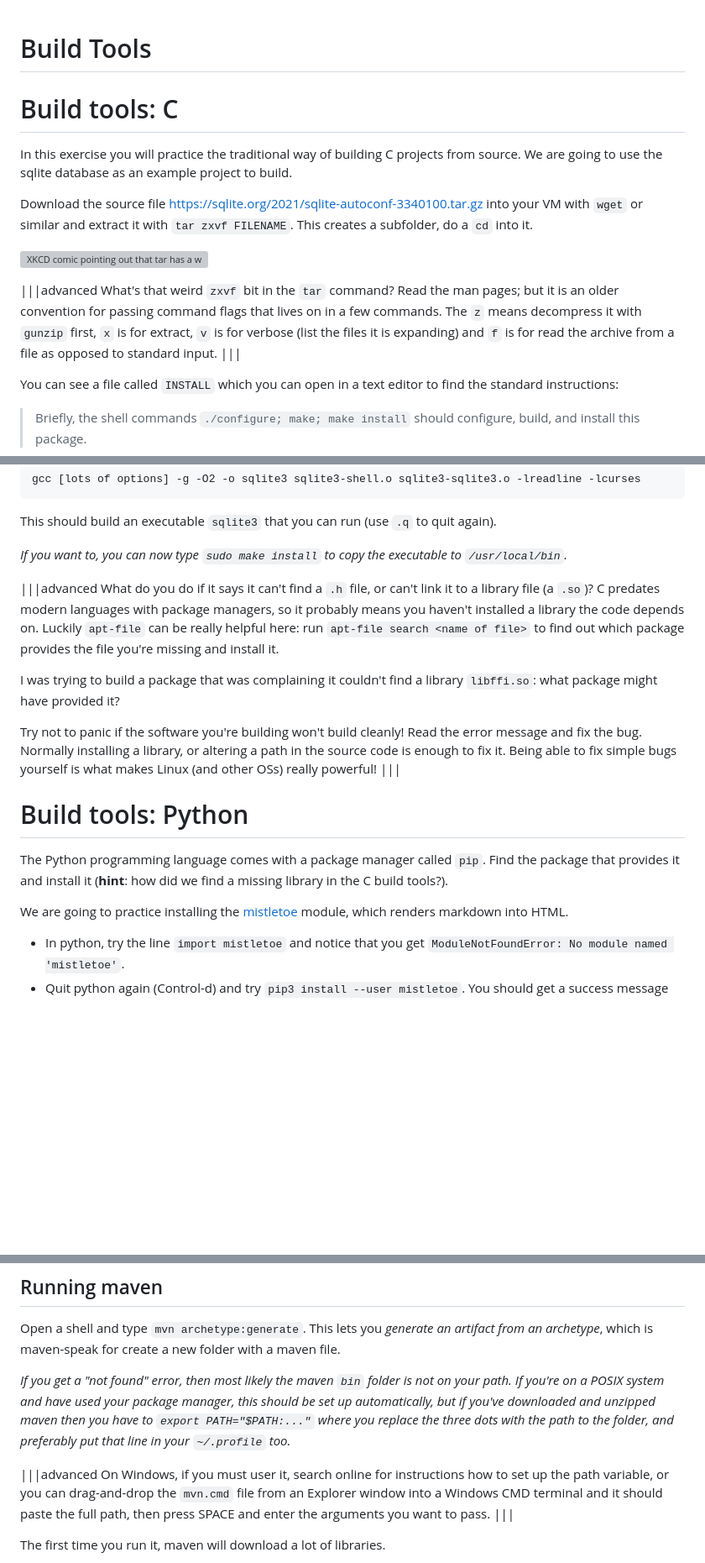
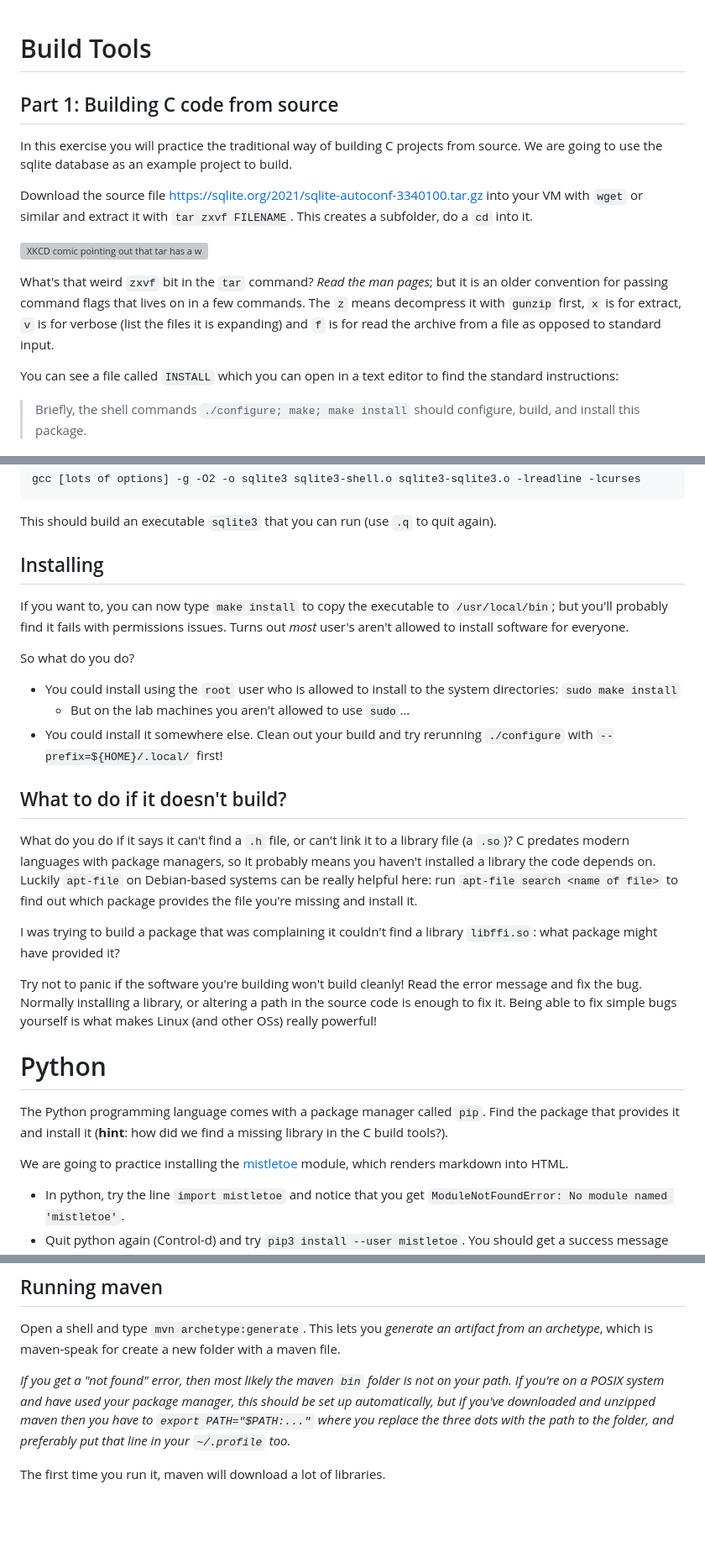
Before and after one commit to cs-uob/software-tools, a Markdown page: 06-buildtools/lab/README.md, 3 parts joined by grey strips. Shown at 84% size. Rendered like a GitHub page; blank space fills up the shorter version; grey boxes are pictures that could not be loaded.

Commit message:
Updating the lab

```diff
--- a/06-buildtools/lab/README.md
+++ b/06-buildtools/lab/README.md
@@ -1,15 +1,16 @@
 # Build Tools
-# Build tools: C
 
-In this exercise you will practice the traditional way of building C projects from source. We are going to use the sqlite database as an example project to build.
+## Part 1: Building C code from source
+
+In this exercise you will practice the traditional way of building C
+projects from source. We are going to use the sqlite database as an
+example project to build.
 
 Download the source file [https://sqlite.org/2021/sqlite-autoconf-3340100.tar.gz](https://sqlite.org/2021/sqlite-autoconf-3340100.tar.gz) into your VM with `wget` or similar and extract it with `tar zxvf FILENAME`. This creates a subfolder, do a `cd` into it.
 
 ![XKCD comic pointing out that tar has a weird UI.](https://imgs.xkcd.com/comics/tar.png)
 
-|||advanced
-What's that weird `zxvf` bit in the `tar` command?  Read the man pages; but it is an older convention for passing command flags that lives on in a few commands.  The `z` means decompress it with `gunzip` first, `x` is for extract, `v` is for verbose (list the files it is expanding) and `f` is for read the archive from a file as opposed to standard input.
-|||
+What's that weird `zxvf` bit in the `tar` command?  _Read the man pages_; but it is an older convention for passing command flags that lives on in a few commands.  The `z` means decompress it with `gunzip` first, `x` is for extract, `v` is for verbose (list the files it is expanding) and `f` is for read the archive from a file as opposed to standard input.
 
 You can see a file called `INSTALL` which you can open in a text editor to find the standard instructions:
 
@@ -56,20 +55,47 @@ The last command run by the makefile is
 
 This should build an executable `sqlite3` that you can run (use `.q` to quit again).
 
-_If you want to, you can now type `sudo make install` to copy the executable to `/usr/local/bin`._
+## Installing
 
-|||advanced
-What do you do if it says it can't find a `.h` file, or can't link it to a library file (a `.so`)? C predates modern languages with package managers, so it probably means you haven't installed a library the code depends on.  Luckily `apt-file` can be really helpful here:  run `apt-file search <name of file>` to find out which package provides the file you're missing and install it.
+If you want to, you can now type `make install` to copy the executable
+to `/usr/local/bin`; but you'll probably find it fails with
+permissions issues.  Turns out *most* user's aren't allowed to install
+software for everyone.
 
-I was trying to build a package that was complaining it couldn't find a library `libffi.so`: what package might have provided it?
+So what do you do?
 
-Try not to panic if the software you're building won't build cleanly!  Read the error message and fix the bug.  Normally installing a library, or altering a path in the source code is enough to fix it.  Being able to fix simple bugs yourself is what makes Linux (and other OSs) really powerful!
-|||
-# Build tools: Python
+- You could install using the `root` user who is allowed to install to
+  the system directories: `sudo make install`
+  - But on the lab machines you aren't allowed to use `sudo`…
+- You could install it somewhere else.  Clean out your build and try
+  rerunning `./configure` with `--prefix=${HOME}/.local/` first!
 
-The Python programming language comes with a package manager called `pip`.  Find the package that provides it and install it (**hint**: how did we find a missing library in the C build tools?).
+## What to do if it doesn't build?
+What do you do if it says it can't find a `.h` file, or can't link it
+to a library file (a `.so`)? C predates modern languages with package
+managers, so it probably means you haven't installed a library the
+code depends on.  Luckily `apt-file` on Debian-based systems can be
+really helpful here: run `apt-file search <name of file>` to find out
+which package provides the file you're missing and install it.
 
-We are going to practice installing the [mistletoe](https://github.com/miyuchina/mistletoe) module, which renders markdown into HTML.
+I was trying to build a package that was complaining it couldn't find
+a library `libffi.so`: what package might have provided it?
+
+Try not to panic if the software you're building won't build cleanly!
+Read the error message and fix the bug.  Normally installing a
+library, or altering a path in the source code is enough to fix it.
+Being able to fix simple bugs yourself is what makes Linux (and other
+OSs) really powerful!
+
+# Python
+
+The Python programming language comes with a package manager called
+`pip`.  Find the package that provides it and install it (**hint**:
+how did we find a missing library in the C build tools?).
+
+We are going to practice installing the
+[mistletoe](https://github.com/miyuchina/mistletoe) module, which
+renders markdown into HTML.
 
   - In python, try the line `import mistletoe` and notice that you get `ModuleNotFoundError: No module named 'mistletoe'`.
   - Quit python again (Control-d) and try `pip3 install --user mistletoe`. You should get a success message (and possibly a warning, explained below).
@@ -218,15 +262,6 @@ _If you get a "not found" error, then most likely the maven `bin`
  you've downloaded and unzipped maven then you have to `export
  PATH="$PATH:..."` where you replace the three dots with the path to
  the folder, and preferably put that line in your `~/.profile` too._
-
-
- |||advanced
- On Windows, if you must user it, search online for instructions how
- to set up the path variable, or you can drag-and-drop the `mvn.cmd`
- file from an Explorer window into a Windows CMD terminal and it
- should paste the full path, then press SPACE and enter the arguments
- you want to pass.
- |||
 
 The first time you run it, maven will download a lot of libraries.
 
```
Also changed, not shown: other parts of 06-buildtools/lab/README.md (+36 -20 lines).
